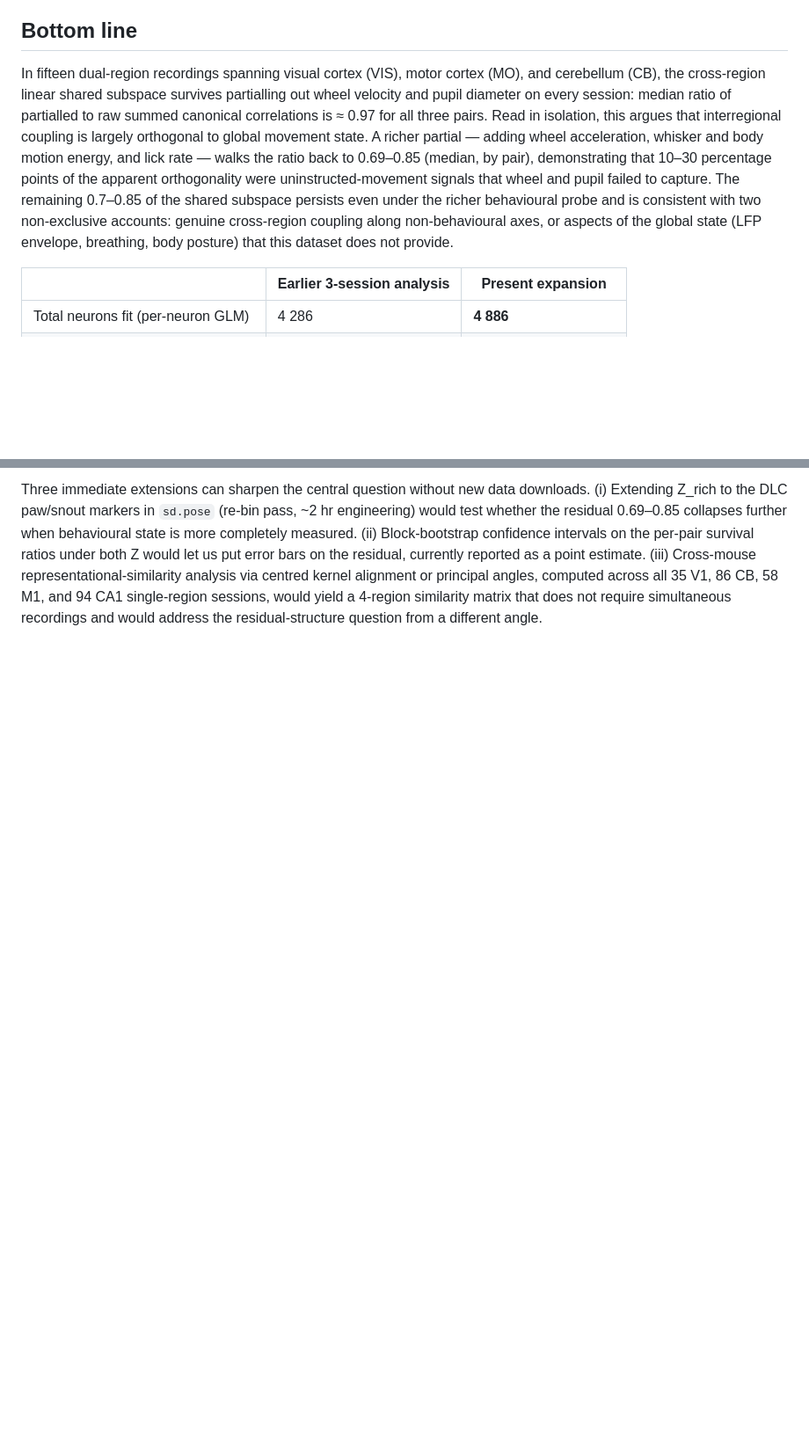
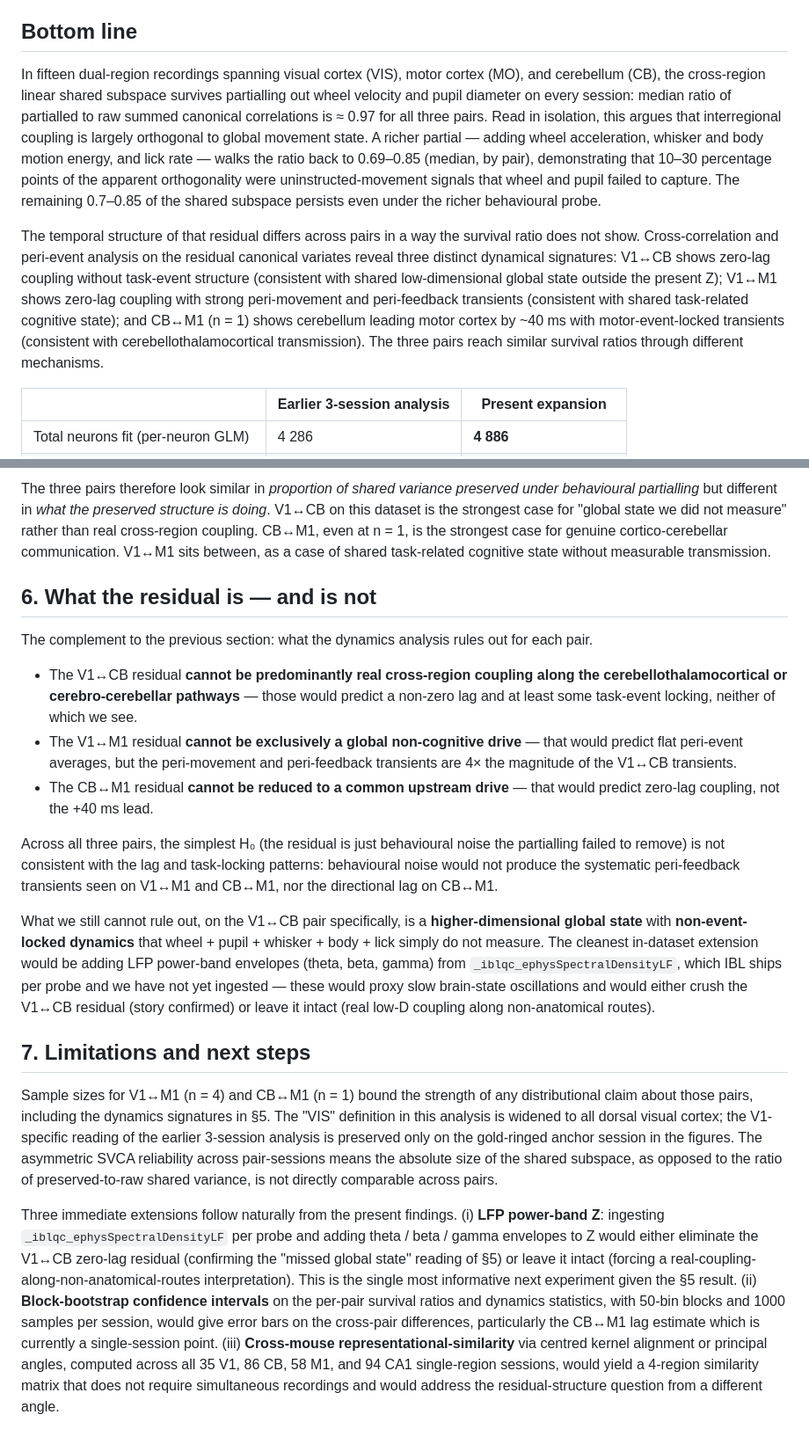
Before and after one commit to KevinBian107/DECOMP, a Markdown page: docs/expansion_analysis.md, 2 parts joined by grey strips. Shown at 88% size. Rendered like a GitHub page; blank space fills up the shorter version.

```diff
--- a/docs/expansion_analysis.md
+++ b/docs/expansion_analysis.md
@@ -6,7 +6,9 @@
 
 ## Bottom line
 
-In fifteen dual-region recordings spanning visual cortex (VIS), motor cortex (MO), and cerebellum (CB), the cross-region linear shared subspace survives partialling out wheel velocity and pupil diameter on every session: median ratio of partialled to raw summed canonical correlations is ≈ 0.97 for all three pairs. Read in isolation, this argues that interregional coupling is largely orthogonal to global movement state. A richer partial — adding wheel acceleration, whisker and body motion energy, and lick rate — walks the ratio back to 0.69–0.85 (median, by pair), demonstrating that 10–30 percentage points of the apparent orthogonality were uninstructed-movement signals that wheel and pupil failed to capture. The remaining 0.7–0.85 of the shared subspace persists even under the richer behavioural probe and is consistent with two non-exclusive accounts: genuine cross-region coupling along non-behavioural axes, or aspects of the global state (LFP envelope, breathing, body posture) that this dataset does not provide.
+In fifteen dual-region recordings spanning visual cortex (VIS), motor cortex (MO), and cerebellum (CB), the cross-region linear shared subspace survives partialling out wheel velocity and pupil diameter on every session: median ratio of partialled to raw summed canonical correlations is ≈ 0.97 for all three pairs. Read in isolation, this argues that interregional coupling is largely orthogonal to global movement state. A richer partial — adding wheel acceleration, whisker and body motion energy, and lick rate — walks the ratio back to 0.69–0.85 (median, by pair), demonstrating that 10–30 percentage points of the apparent orthogonality were uninstructed-movement signals that wheel and pupil failed to capture. The remaining 0.7–0.85 of the shared subspace persists even under the richer behavioural probe.
+
+The temporal structure of that residual differs across pairs in a way the survival ratio does not show. Cross-correlation and peri-event analysis on the residual canonical variates reveal three distinct dynamical signatures: V1↔CB shows zero-lag coupling without task-event structure (consistent with shared low-dimensional global state outside the present Z); V1↔M1 shows zero-lag coupling with strong peri-movement and peri-feedback transients (consistent with shared task-related cognitive state); and CB↔M1 (n = 1) shows cerebellum leading motor cortex by ~40 ms with motor-event-locked transients (consistent with cerebellothalamocortical transmission). The three pairs reach similar survival ratios through different mechanisms.
 
 | | Earlier 3-session analysis | Present expansion |
 |---|---|---|
@@ -65,2 +72,19 @@ Sample sizes for V1↔M1 (n = 4) and CB↔M1 (n = 1) bound the strength of any d
 
-Three immediate extensions can sharpen the central question without new data downloads. (i) Extending Z_rich to the DLC paw/snout markers in `sd.pose` (re-bin pass, ~2 hr engineering) would test whether the residual 0.69–0.85 collapses further when behavioural state is more completely measured. (ii) Block-bootstrap confidence intervals on the per-pair survival ratios under both Z would let us put error bars on the residual, currently reported as a point estimate. (iii) Cross-mouse representational-similarity analysis via centred kernel alignment or principal angles, computed across all 35 V1, 86 CB, 58 M1, and 94 CA1 single-region sessions, would yield a 4-region similarity matrix that does not require simultaneous recordings and would address the residual-structure question from a different angle.
+The three pairs therefore look similar in *proportion of shared variance preserved under behavioural partialling* but different in *what the preserved structure is doing*. V1↔CB on this dataset is the strongest case for "global state we did not measure" rather than real cross-region coupling. CB↔M1, even at n = 1, is the strongest case for genuine cortico-cerebellar communication. V1↔M1 sits between, as a case of shared task-related cognitive state without measurable transmission.
+
+## 6. What the residual is — and is not
+
+The complement to the previous section: what the dynamics analysis rules out for each pair.
+- The V1↔CB residual **cannot be predominantly real cross-region coupling along the cerebellothalamocortical or cerebro-cerebellar pathways** — those would predict a non-zero lag and at least some task-event locking, neither of which we see.
+- The V1↔M1 residual **cannot be exclusively a global non-cognitive drive** — that would predict flat peri-event averages, but the peri-movement and peri-feedback transients are 4× the magnitude of the V1↔CB transients.
+- The CB↔M1 residual **cannot be reduced to a common upstream drive** — that would predict zero-lag coupling, not the +40 ms lead.
+
+Across all three pairs, the simplest H₀ (the residual is just behavioural noise the partialling failed to remove) is not consistent with the lag and task-locking patterns: behavioural noise would not produce the systematic peri-feedback transients seen on V1↔M1 and CB↔M1, nor the directional lag on CB↔M1.
+
+What we still cannot rule out, on the V1↔CB pair specifically, is a **higher-dimensional global state** with **non-event-locked dynamics** that wheel + pupil + whisker + body + lick simply do not measure. The cleanest in-dataset extension would be adding LFP power-band envelopes (theta, beta, gamma) from `_iblqc_ephysSpectralDensityLF`, which IBL ships per probe and we have not yet ingested — these would proxy slow brain-state oscillations and would either crush the V1↔CB residual (story confirmed) or leave it intact (real low-D coupling along non-anatomical routes).
+
+## 7. Limitations and next steps
+
+Sample sizes for V1↔M1 (n = 4) and CB↔M1 (n = 1) bound the strength of any distributional claim about those pairs, including the dynamics signatures in §5. The "VIS" definition in this analysis is widened to all dorsal visual cortex; the V1-specific reading of the earlier 3-session analysis is preserved only on the gold-ringed anchor session in the figures. The asymmetric SVCA reliability across pair-sessions means the absolute size of the shared subspace, as opposed to the ratio of preserved-to-raw shared variance, is not directly comparable across pairs.
+
+Three immediate extensions follow naturally from the present findings. (i) **LFP power-band Z**: ingesting `_iblqc_ephysSpectralDensityLF` per probe and adding theta / beta / gamma envelopes to Z would either eliminate the V1↔CB zero-lag residual (confirming the "missed global state" reading of §5) or leave it intact (forcing a real-coupling-along-non-anatomical-routes interpretation). This is the single most informative next experiment given the §5 result. (ii) **Block-bootstrap confidence intervals** on the per-pair survival ratios and dynamics statistics, with 50-bin blocks and 1000 samples per session, would give error bars on the cross-pair differences, particularly the CB↔M1 lag estimate which is currently a single-session point. (iii) **Cross-mouse representational-similarity** via centred kernel alignment or principal angles, computed across all 35 V1, 86 CB, 58 M1, and 94 CA1 single-region sessions, would yield a 4-region similarity matrix that does not require simultaneous recordings and would address the residual-structure question from a different angle.
```
Also changed, not shown: other parts of docs/expansion_analysis.md (+12 -7 lines), docs/figures/expansion/dynamics.png (added), 4 other files.
